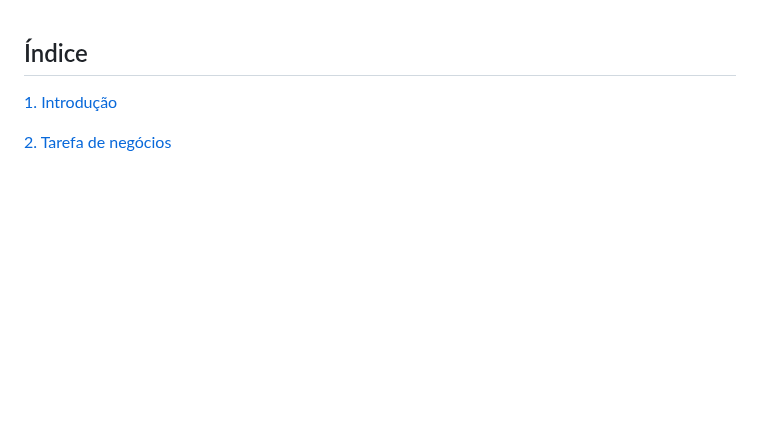
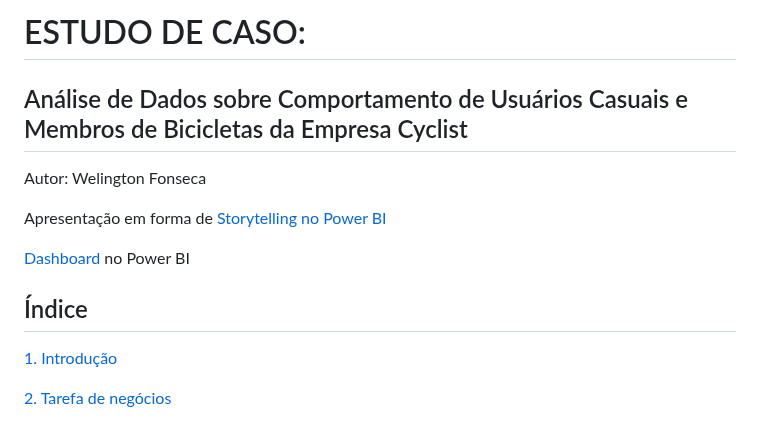
Before and after one commit to welingtonfonsec/Cyclist, a Markdown page: README.md, the part around the change. Drawn GitHub-style; blank space fills up the shorter version.

```diff
--- a/README.md
+++ b/README.md
@@ -1,3 +1,12 @@
+# ESTUDO DE CASO:
+## Análise de Dados sobre Comportamento de Usuários Casuais e Membros de Bicicletas da Empresa Cyclist
+
+Autor: Welington Fonseca
+
+Apresentação em forma de [Storytelling no Power BI](https://app.powerbi.com/view?r=eyJrIjoiNDE0NTM2OTQtYWI3My00YmNjLWE5MzItNzhiMzRjMzQ3NGZlIiwidCI6Ijk5NWRiNjhkLThmNGMtNGM5OS05NDA2LTkzOTVjNGY3ZDA0ZSJ9)
+
+[Dashboard](https://app.powerbi.com/view?r=eyJrIjoiYjVkNzRkMDYtM2QwMi00ZTk5LWIwMTYtODQ4NTNhMDdmZTM0IiwidCI6Ijk5NWRiNjhkLThmNGMtNGM5OS05NDA2LTkzOTVjNGY3ZDA0ZSJ9) no Power BI
+
 ## Índice
 
 [1. Introdução](#introdução)
```
